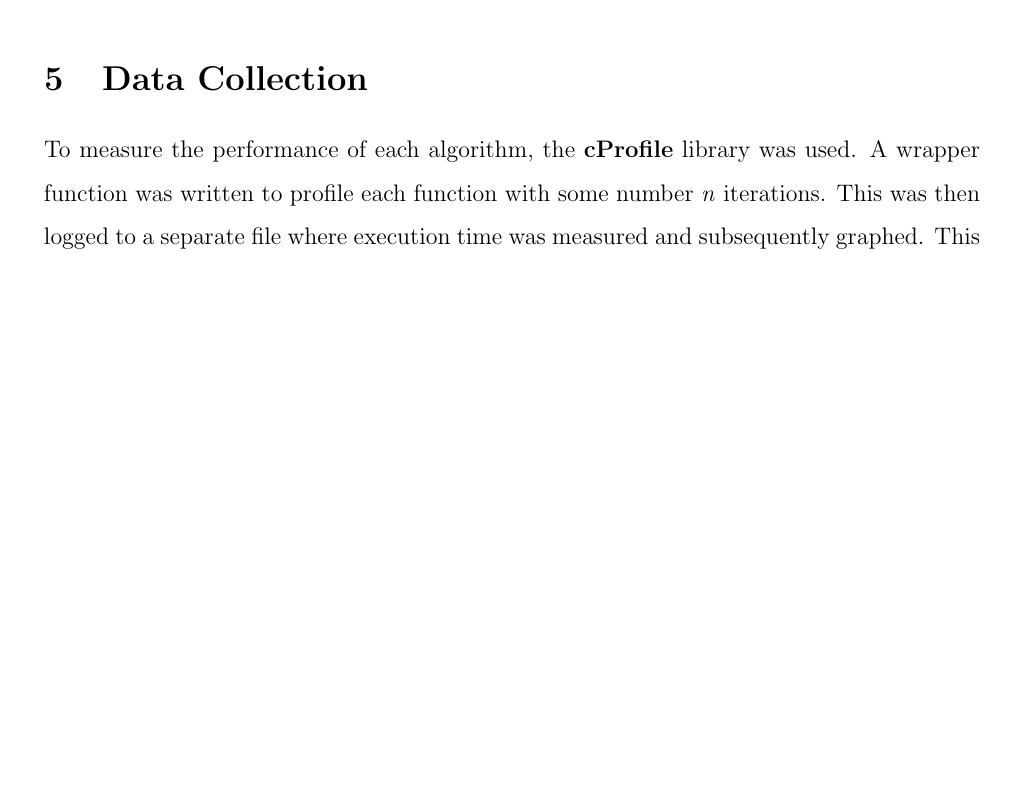
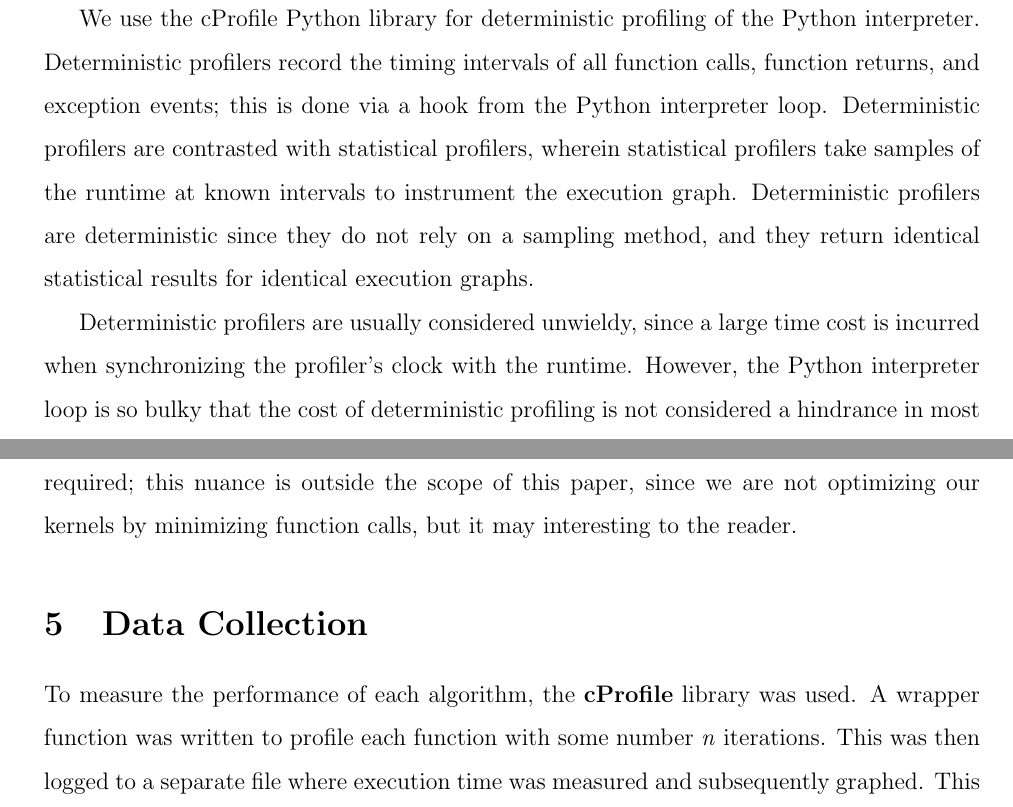
Before and after one commit to ShotgunApe/hpc-final, a LaTeX document (docs/main.tex): part of page 5 of 7 before the commit and two parts of pages 5 and 6 of 7 after it, the two joined at a grey line, cut at the place of the change, the shorter picture padded with empty space. Compiled offline with pdfLaTeX.

Commit message:
profiling paragraphs

```diff
--- a/docs/main.tex
+++ b/docs/main.tex
@@ -77,6 +77,9 @@ In order to implement these algorithms, the \textbf{PyTorch}, \textbf{NumPy}, an
 \lstset{style=mystyle}
 \lstinputlisting[language=Python,frame=single, caption=Code for \lstinline{gj_torch(A, b)}]{pseudocode.py}
 
+We use the cProfile Python library for deterministic profiling of the Python interpreter. Deterministic profilers record the timing intervals of all function calls, function returns, and exception events; this is done via a hook from the Python interpreter loop. Deterministic profilers are contrasted with statistical profilers, wherein statistical profilers take samples of the runtime at known intervals to instrument the execution graph. Deterministic profilers are deterministic since they do not rely on a sampling method, and they return identical statistical results for identical execution graphs.
+
+Deterministic profilers are usually considered unwieldy, since a large time cost is incurred when synchronizing the profiler's clock with the runtime. However, the Python interpreter loop is so bulky that the cost of deterministic profiling is not considered a hindrance in most applications. Furthermore, deterministic profiles are needed when precise counts of calls are required; this nuance is outside the scope of this paper, since we are not optimizing our kernels by minimizing function calls, but it may interesting to the reader.
 
 \section{Data Collection}
 To measure the performance of each algorithm, the \textbf{cProfile} library was used. A wrapper function was written to profile each function with some number \textit{n} iterations. This was then logged to a separate file where execution time was measured and subsequently graphed. This was done manually by copying the execution time from \textbf{*.profile}. \textbf{Listing 2} provides the wrapper function used to profile each library, respectively.
```
